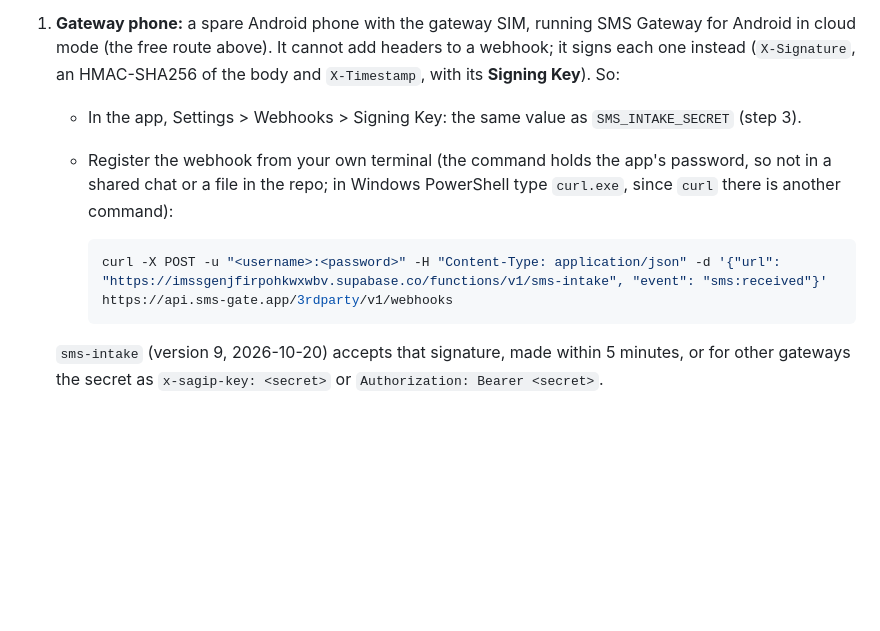
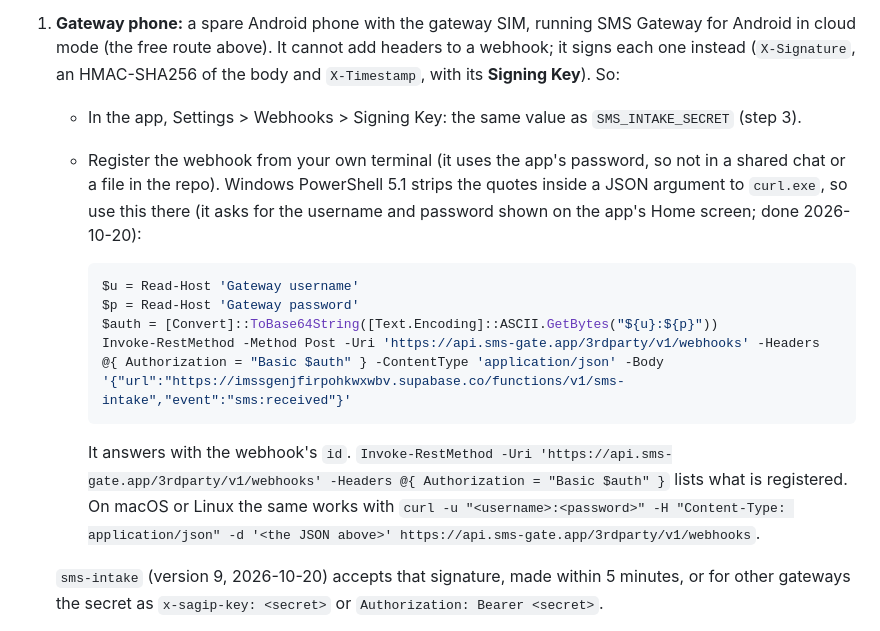
Before and after one commit to angrypoteto/project-sagip, a Markdown page: supabase/README.md, the part around the change. Rendered like a GitHub page; blank space fills up the shorter version.

Commit message:
docs(supabase): register the gateway webhook from Windows PowerShell

````diff
--- a/supabase/README.md
+++ b/supabase/README.md
@@ -150,11 +150,16 @@ When a phone has signal but no data, the app texts the SOS to the MDRRMD gateway
 
 1. **Gateway phone:** a spare Android phone with the gateway SIM, running SMS Gateway for Android in cloud mode (the free route above). It cannot add headers to a webhook; it signs each one instead (`X-Signature`, an HMAC-SHA256 of the body and `X-Timestamp`, with its **Signing Key**). So:
    - In the app, Settings > Webhooks > Signing Key: the same value as `SMS_INTAKE_SECRET` (step 3).
-   - Register the webhook from your own terminal (the command holds the app's password, so not in a shared chat or a file in the repo; in Windows PowerShell type `curl.exe`, since `curl` there is another command):
+   - Register the webhook from your own terminal (it uses the app's password, so not in a shared chat or a file in the repo). Windows PowerShell 5.1 strips the quotes inside a JSON argument to `curl.exe`, so use this there (it asks for the username and password shown on the app's Home screen; done 2026-10-20):
 
-     ```bash
-     curl -X POST -u "<username>:<password>" -H "Content-Type: application/json" -d '{"url": "https://imssgenjfirpohkwxwbv.supabase.co/functions/v1/sms-intake", "event": "sms:received"}' https://api.sms-gate.app/3rdparty/v1/webhooks
+     ```powershell
+     $u = Read-Host 'Gateway username'
+     $p = Read-Host 'Gateway password'
+     $auth = [Convert]::ToBase64String([Text.Encoding]::ASCII.GetBytes("${u}:${p}"))
+     Invoke-RestMethod -Method Post -Uri 'https://api.sms-gate.app/3rdparty/v1/webhooks' -Headers @{ Authorization = "Basic $auth" } -ContentType 'application/json' -Body '{"url":"https://imssgenjfirpohkwxwbv.supabase.co/functions/v1/sms-intake","event":"sms:received"}'
      ```
+
+     It answers with the webhook's `id`. `Invoke-RestMethod -Uri 'https://api.sms-gate.app/3rdparty/v1/webhooks' -Headers @{ Authorization = "Basic $auth" }` lists what is registered. On macOS or Linux the same works with `curl -u "<username>:<password>" -H "Content-Type: application/json" -d '<the JSON above>' https://api.sms-gate.app/3rdparty/v1/webhooks`.
 
    `sms-intake` (version 9, 2026-10-20) accepts that signature, made within 5 minutes, or for other gateways the secret as `x-sagip-key: <secret>` or `Authorization: Bearer <secret>`.
 2. **The function:** deployed by Claude (JWT check off; version 9 on 2026-10-20). Until step 3 it answers `sms-intake is not set up` and files nothing. To redeploy after a change: `supabase functions deploy sms-intake --no-verify-jwt --project-ref imssgenjfirpohkwxwbv`.
````
